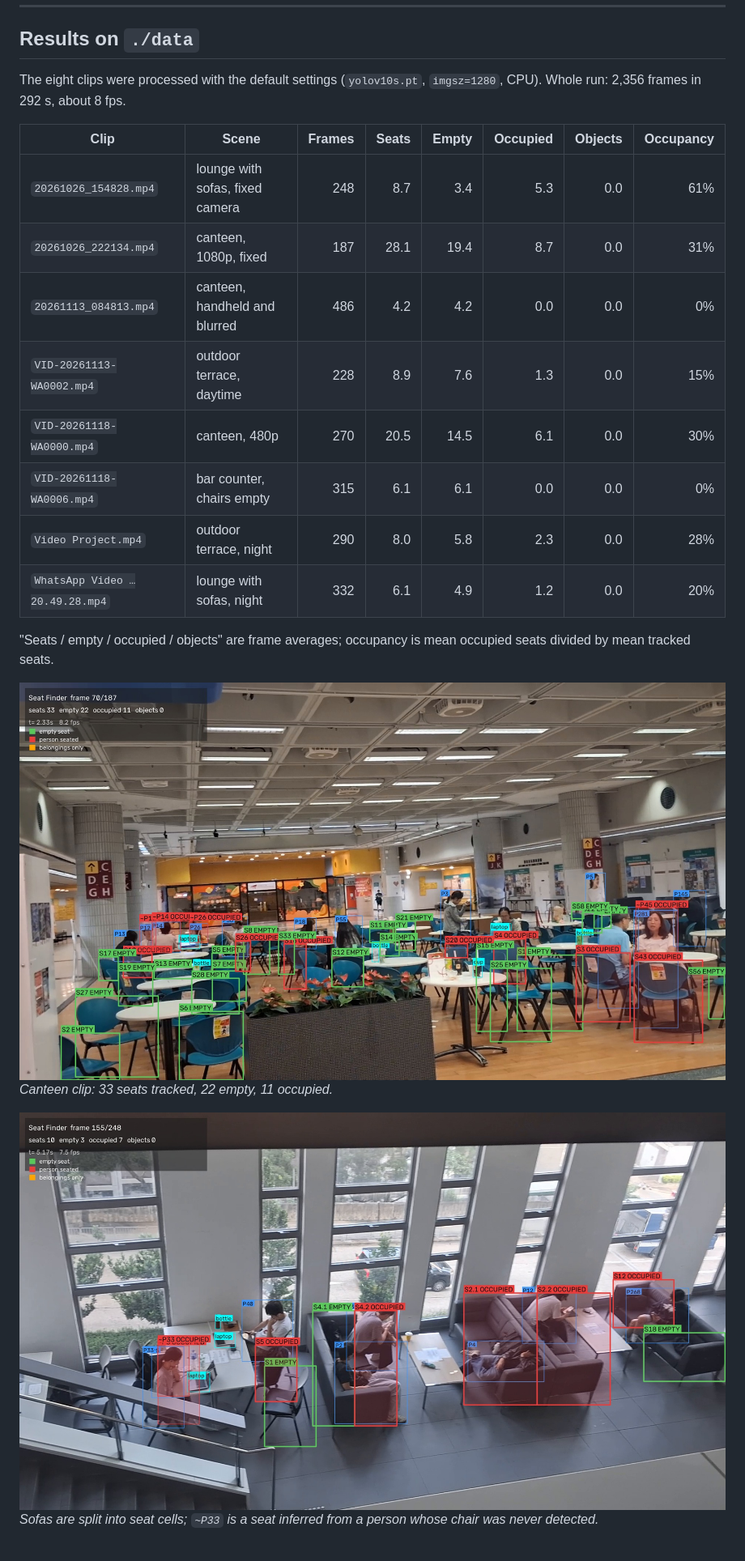
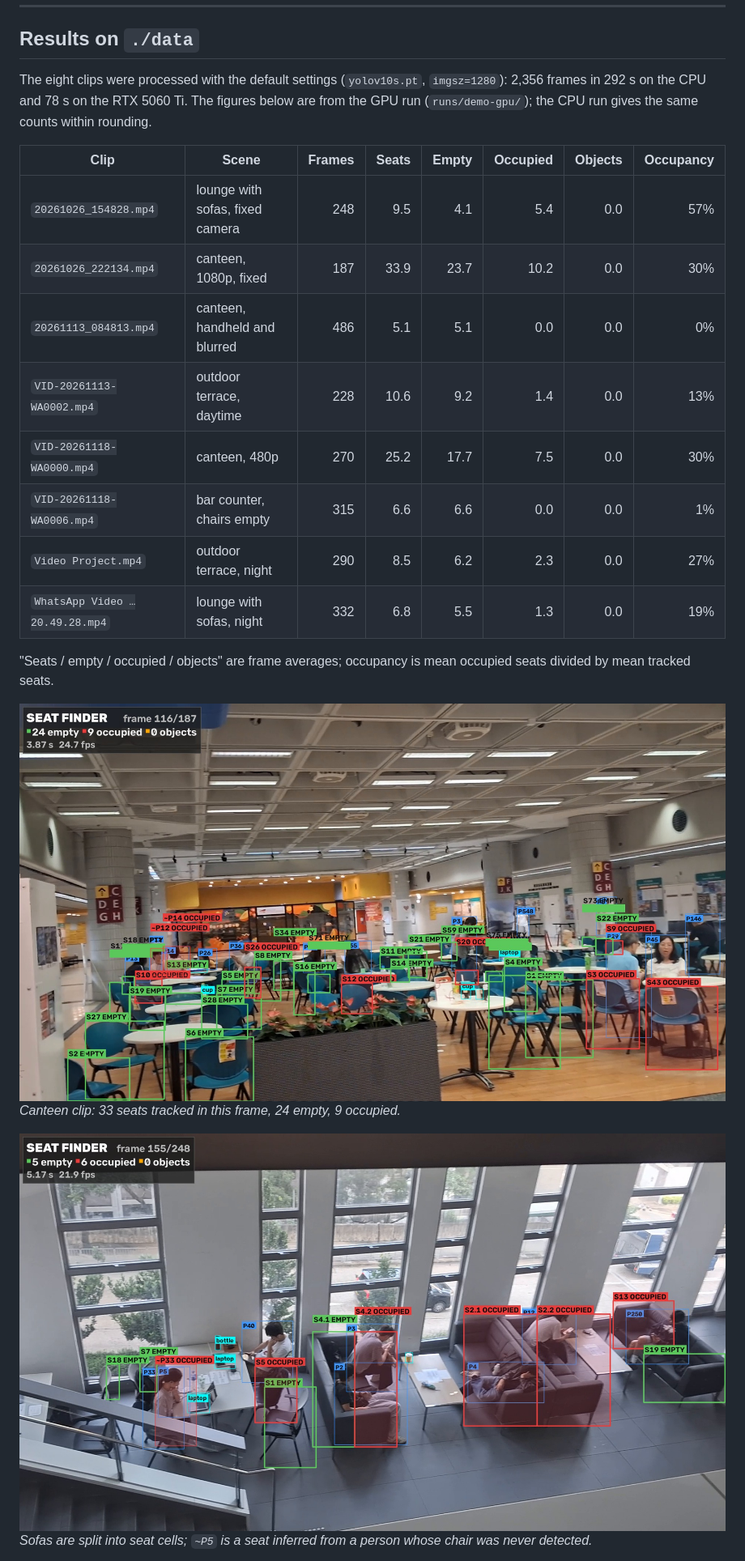
Before and after one commit to xva0001/GE2340AI, a Markdown page: README.md, the part around one of its changes. Shown at 81% size. Drawn GitHub-style; pictures changed too: docs/canteen_1080p.jpg, docs/lounge_sofas.jpg.

```diff
--- a/README.md
+++ b/README.md
@@ -188,26 +200,28 @@ backpack or laptop holding a seat while its owner is elsewhere.
 ## Results on `./data`
 
 The eight clips were processed with the default settings (`yolov10s.pt`,
-`imgsz=1280`, CPU). Whole run: 2,356 frames in 292 s, about 8 fps.
+`imgsz=1280`): 2,356 frames in 292 s on the CPU and 78 s on the RTX 5060 Ti.
+The figures below are from the GPU run (`runs/demo-gpu/`); the CPU run gives the
+same counts within rounding.
 
 | Clip | Scene | Frames | Seats | Empty | Occupied | Objects | Occupancy |
 | --- | --- | ---: | ---: | ---: | ---: | ---: | ---: |
-| `20261026_154828.mp4` | lounge with sofas, fixed camera | 248 | 8.7 | 3.4 | 5.3 | 0.0 | 61% |
-| `20261026_222134.mp4` | canteen, 1080p, fixed | 187 | 28.1 | 19.4 | 8.7 | 0.0 | 31% |
-| `20261113_084813.mp4` | canteen, handheld and blurred | 486 | 4.2 | 4.2 | 0.0 | 0.0 | 0% |
-| `VID-20261113-WA0002.mp4` | outdoor terrace, daytime | 228 | 8.9 | 7.6 | 1.3 | 0.0 | 15% |
-| `VID-20261118-WA0000.mp4` | canteen, 480p | 270 | 20.5 | 14.5 | 6.1 | 0.0 | 30% |
-| `VID-20261118-WA0006.mp4` | bar counter, chairs empty | 315 | 6.1 | 6.1 | 0.0 | 0.0 | 0% |
-| `Video Project.mp4` | outdoor terrace, night | 290 | 8.0 | 5.8 | 2.3 | 0.0 | 28% |
-| `WhatsApp Video …20.49.28.mp4` | lounge with sofas, night | 332 | 6.1 | 4.9 | 1.2 | 0.0 | 20% |
+| `20261026_154828.mp4` | lounge with sofas, fixed camera | 248 | 9.5 | 4.1 | 5.4 | 0.0 | 57% |
+| `20261026_222134.mp4` | canteen, 1080p, fixed | 187 | 33.9 | 23.7 | 10.2 | 0.0 | 30% |
+| `20261113_084813.mp4` | canteen, handheld and blurred | 486 | 5.1 | 5.1 | 0.0 | 0.0 | 0% |
+| `VID-20261113-WA0002.mp4` | outdoor terrace, daytime | 228 | 10.6 | 9.2 | 1.4 | 0.0 | 13% |
+| `VID-20261118-WA0000.mp4` | canteen, 480p | 270 | 25.2 | 17.7 | 7.5 | 0.0 | 30% |
+| `VID-20261118-WA0006.mp4` | bar counter, chairs empty | 315 | 6.6 | 6.6 | 0.0 | 0.0 | 1% |
+| `Video Project.mp4` | outdoor terrace, night | 290 | 8.5 | 6.2 | 2.3 | 0.0 | 27% |
+| `WhatsApp Video …20.49.28.mp4` | lounge with sofas, night | 332 | 6.8 | 5.5 | 1.3 | 0.0 | 19% |
 
 "Seats / empty / occupied / objects" are frame averages; occupancy is mean
 occupied seats divided by mean tracked seats.
 
 ![Canteen at 1080p](docs/canteen_1080p.jpg)
-*Canteen clip: 33 seats tracked, 22 empty, 11 occupied.*
+*Canteen clip: 33 seats tracked in this frame, 24 empty, 9 occupied.*
 
 ![Lounge with sofas](docs/lounge_sofas.jpg)
-*Sofas are split into seat cells; `~P33` is a seat inferred from a person whose
+*Sofas are split into seat cells; `~P5` is a seat inferred from a person whose
 chair was never detected.*
 
```
Also changed, not shown: other parts of README.md (+56 -33 lines), docs/canteen_480p.jpg (added), docs/night_lounge.jpg (deleted), 13 other files.
